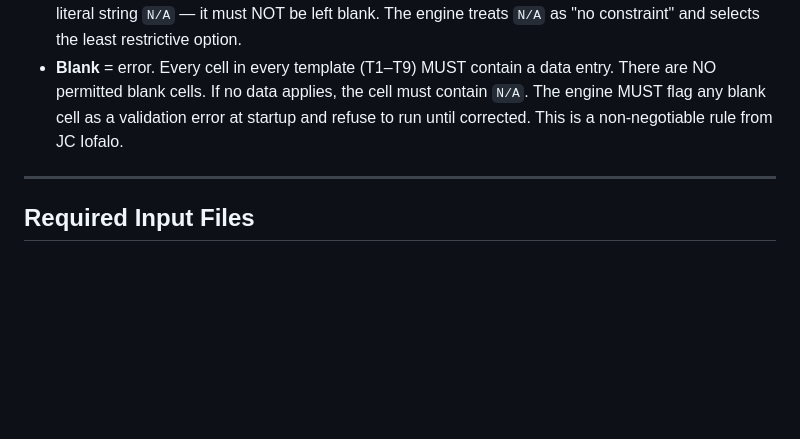
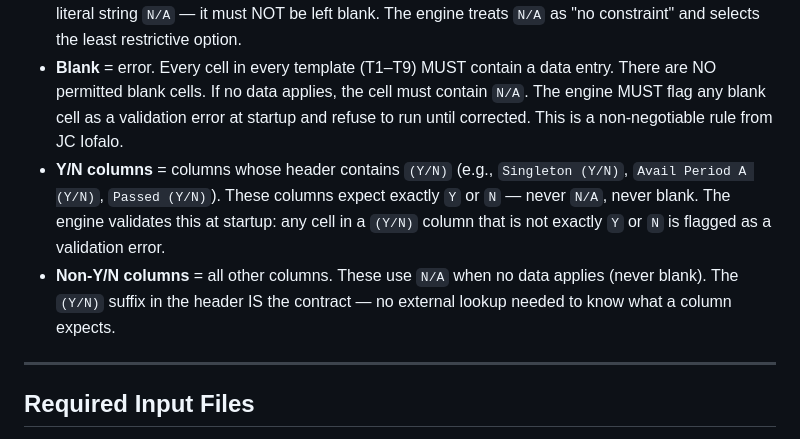
Before and after one commit to jciofalopowerllc-stack/sat-course, a Markdown page: DATA_STRUCTURE.md, the part around the change. GitHub-like rendering; blank space fills up the shorter version.

Commit message:
Add Y/N column convention to DATA_STRUCTURE.md Data Rules
Columns with (Y/N) in header expect exactly Y or N.
Non-Y/N columns use N/A for intentional absence.
Header suffix IS the contract — no external lookup needed.

Co-Authored-By: Claude Opus 4.6 <noreply@anthropic.com>
Claude-Session: https://claude.ai/code/session_01JivS7itntrfpsMmueC8Acs

```diff
--- a/DATA_STRUCTURE.md
+++ b/DATA_STRUCTURE.md
@@ -32,6 +32,8 @@ The meeting point where a Student, Teacher, and Room come together at a specific
 - **Assigned** = output. The engine decided during the build.
 - **N/A** = no data applies. The field intentionally has no value for this row. The cell MUST contain the literal string `N/A` — it must NOT be left blank. The engine treats `N/A` as "no constraint" and selects the least restrictive option.
 - **Blank** = error. Every cell in every template (T1–T9) MUST contain a data entry. There are NO permitted blank cells. If no data applies, the cell must contain `N/A`. The engine MUST flag any blank cell as a validation error at startup and refuse to run until corrected. This is a non-negotiable rule from JC Iofalo.
+- **Y/N columns** = columns whose header contains `(Y/N)` (e.g., `Singleton (Y/N)`, `Avail Period A (Y/N)`, `Passed (Y/N)`). These columns expect exactly `Y` or `N` — never `N/A`, never blank. The engine validates this at startup: any cell in a `(Y/N)` column that is not exactly `Y` or `N` is flagged as a validation error.
+- **Non-Y/N columns** = all other columns. These use `N/A` when no data applies (never blank). The `(Y/N)` suffix in the header IS the contract — no external lookup needed to know what a column expects.
 
 ---
 
```
